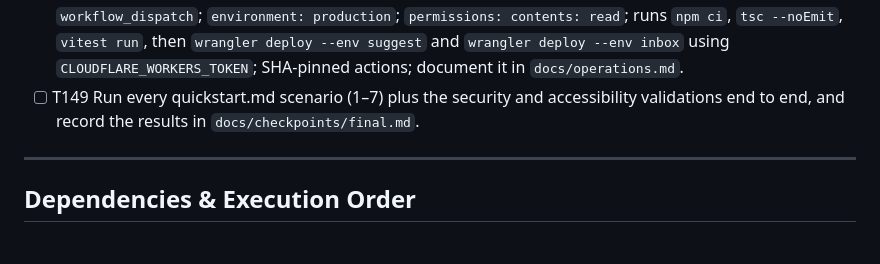
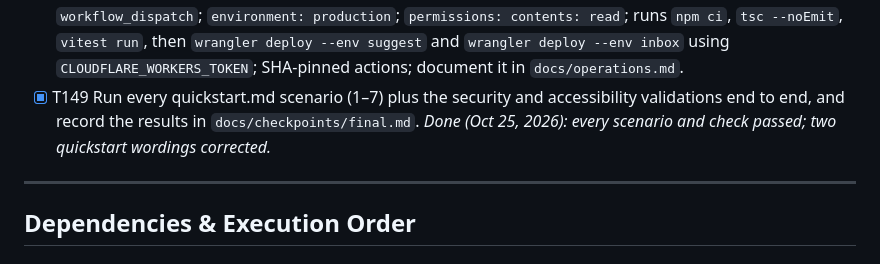
Before and after one commit to timbertino1/CommunityTechConnect, a Markdown page: specs/001-event-aggregator/tasks.md, the part around the change. Rendered like a GitHub page.

```diff
--- a/specs/001-event-aggregator/tasks.md
+++ b/specs/001-event-aggregator/tasks.md
@@ -349,7 +349,7 @@ automatically.
 - [X] T146 Update `README.md` and `docs/operations.md` with the final runbook: schedules, secrets inventory (names only), how to rotate each secret, and how to pause discovery.
 - [X] T147 [OWNER] Workers deploy token: Cloudflare **My Profile → API Tokens → Create Token** with only *Account → Workers Scripts → Edit* and *Account → Workers KV Storage → Read*; add it as `CLOUDFLARE_WORKERS_TOKEN` in the `production` Environment.
 - [X] T148 Create `.github/workflows/deploy-workers.yml`: on `push` to `main` with `paths: ["workers/**"]` plus `workflow_dispatch`; `environment: production`; `permissions: contents: read`; runs `npm ci`, `tsc --noEmit`, `vitest run`, then `wrangler deploy --env suggest` and `wrangler deploy --env inbox` using `CLOUDFLARE_WORKERS_TOKEN`; SHA-pinned actions; document it in `docs/operations.md`.
-- [ ] T149 Run every quickstart.md scenario (1–7) plus the security and accessibility validations end to end, and record the results in `docs/checkpoints/final.md`.
+- [X] T149 Run every quickstart.md scenario (1–7) plus the security and accessibility validations end to end, and record the results in `docs/checkpoints/final.md`. *Done (Oct 25, 2026): every scenario and check passed; two quickstart wordings corrected.*
 
 ---
 
```
Also changed, not shown: docs/checkpoints/final.md (added, +69 -0 lines), specs/001-event-aggregator/quickstart.md (+2 -2 lines).
